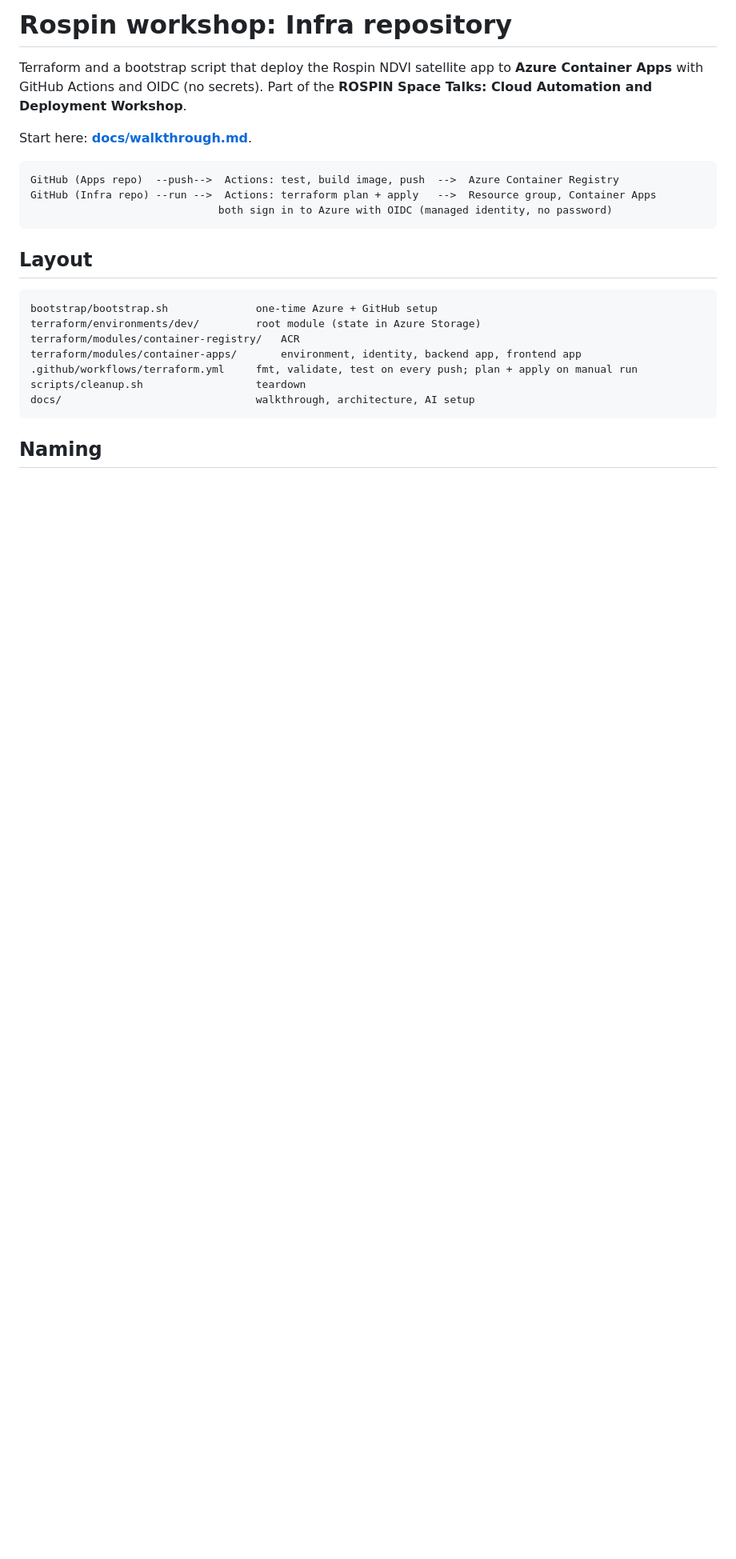
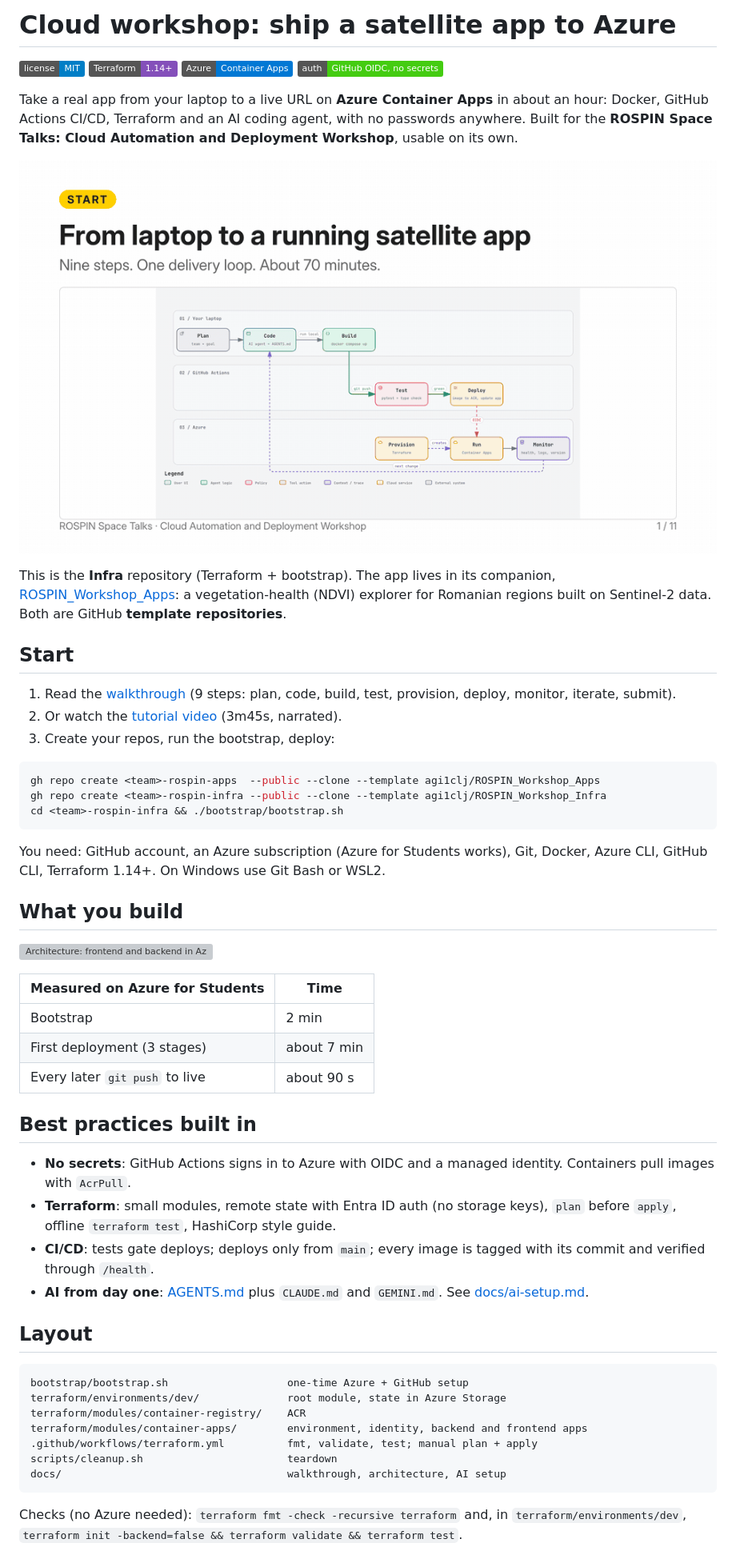
Before and after one commit to agi1clj/ROSPIN_Workshop_Infra, a Markdown page: README.md, the part around one of its changes. Shown at 80% size. GitHub-like rendering; pictures changed too: docs/walkthrough.gif (added); badges without logos; blank space fills up the shorter version; grey boxes are pictures that could not be loaded.

Commit message:
chore: open-source files, security hardening, live cache, docs

````diff
--- a/README.md
+++ b/README.md
@@ -1,26 +1,58 @@
-# Rospin workshop: Infra repository
+# Cloud workshop: ship a satellite app to Azure
 
-Terraform and a bootstrap script that deploy the Rospin NDVI satellite app to **Azure Container Apps** with GitHub Actions and OIDC (no secrets). Part of the **ROSPIN Space Talks: Cloud Automation and Deployment Workshop**.
+[![license: MIT](https://img.shields.io/badge/license-MIT-blue.svg)](LICENSE)
+![Terraform](https://img.shields.io/badge/Terraform-1.14%2B-844FBA)
+![Azure Container Apps](https://img.shields.io/badge/Azure-Container%20Apps-0078D4)
+![auth](https://img.shields.io/badge/auth-GitHub%20OIDC%2C%20no%20secrets-brightgreen)
 
-Start here: **[docs/walkthrough.md](docs/walkthrough.md)**.
+Take a real app from your laptop to a live URL on **Azure Container Apps** in about an hour: Docker, GitHub Actions CI/CD, Terraform and an AI coding agent, with no passwords anywhere. Built for the **ROSPIN Space Talks: Cloud Automation and Deployment Workshop**, usable on its own.
 
+![The nine steps of the walkthrough](docs/walkthrough.gif)
+
+This is the **Infra** repository (Terraform + bootstrap). The app lives in its companion, [ROSPIN_Workshop_Apps](https://github.com/agi1clj/ROSPIN_Workshop_Apps): a vegetation-health (NDVI) explorer for Romanian regions built on Sentinel-2 data. Both are GitHub **template repositories**.
+
+## Start
+
+1. Read the [walkthrough](docs/walkthrough.md) (9 steps: plan, code, build, test, provision, deploy, monitor, iterate, submit).
+2. Or watch the [tutorial video](docs/tutorial.mp4) (3m45s, narrated).
+3. Create your repos, run the bootstrap, deploy:
+
+```bash
+gh repo create <team>-rospin-apps  --public --clone --template agi1clj/ROSPIN_Workshop_Apps
+gh repo create <team>-rospin-infra --public --clone --template agi1clj/ROSPIN_Workshop_Infra
+cd <team>-rospin-infra && ./bootstrap/bootstrap.sh
 ```
-GitHub (Apps repo)  --push-->  Actions: test, build image, push  -->  Azure Container Registry
-GitHub (Infra repo) --run -->  Actions: terraform plan + apply   -->  Resource group, Container Apps
-                              both sign in to Azure with OIDC (managed identity, no password)
-```
+
+You need: GitHub account, an Azure subscription (Azure for Students works), Git, Docker, Azure CLI, GitHub CLI, Terraform 1.14+. On Windows use Git Bash or WSL2.
+
+## What you build
+
+![Architecture: frontend and backend in Azure Container Apps, images in ACR, GitHub Actions with OIDC, Terraform state in Blob Storage](docs/architecture.svg)
+
+| Measured on Azure for Students | Time |
+|---|---|
+| Bootstrap | 2 min |
+| First deployment (3 stages) | about 7 min |
+| Every later `git push` to live | about 90 s |
+
+## Best practices built in
+
+- **No secrets**: GitHub Actions signs in to Azure with OIDC and a managed identity. Containers pull images with `AcrPull`.
+- **Terraform**: small modules, remote state with Entra ID auth (no storage keys), `plan` before `apply`, offline `terraform test`, HashiCorp style guide.
+- **CI/CD**: tests gate deploys; deploys only from `main`; every image is tagged with its commit and verified through `/health`.
+- **AI from day one**: [AGENTS.md](AGENTS.md) plus `CLAUDE.md` and `GEMINI.md`. See [docs/ai-setup.md](docs/ai-setup.md).
 
 ## Layout
 
 ```
-bootstrap/bootstrap.sh              one-time Azure + GitHub setup
-terraform/environments/dev/         root module (state in Azure Storage)
-terraform/modules/container-registry/   ACR
-terraform/modules/container-apps/       environment, identity, backend app, frontend app
-.github/workflows/terraform.yml     fmt, validate, test on every push; plan + apply on manual run
-scripts/cleanup.sh                  teardown
-docs/                               walkthrough, architecture, AI setup
+bootstrap/bootstrap.sh                   one-time Azure + GitHub setup
+terraform/environments/dev/              root module, state in Azure Storage
+terraform/modules/container-registry/    ACR
+terraform/modules/container-apps/        environment, identity, backend and frontend apps
+.github/workflows/terraform.yml          fmt, validate, test; manual plan + apply
+scripts/cleanup.sh                       teardown
+docs/                                    walkthrough, architecture, AI setup
 ```
 
-## Naming
+Checks (no Azure needed): `terraform fmt -check -recursive terraform` and, in `terraform/environments/dev`, `terraform init -backend=false && terraform validate && terraform test`.
 
````
Also changed, not shown: other parts of README.md (+3 -8 lines), .github/PULL_REQUEST_TEMPLATE.md (added, +5 -0 lines), CODE_OF_CONDUCT.md (added, +5 -0 lines), CONTRIBUTING.md (added, +10 -0 lines), SECURITY.md (added, +7 -0 lines), docs/architecture.md (+21 -0 lines), docs/walkthrough.md (+9 -4 lines), 5 other files.
